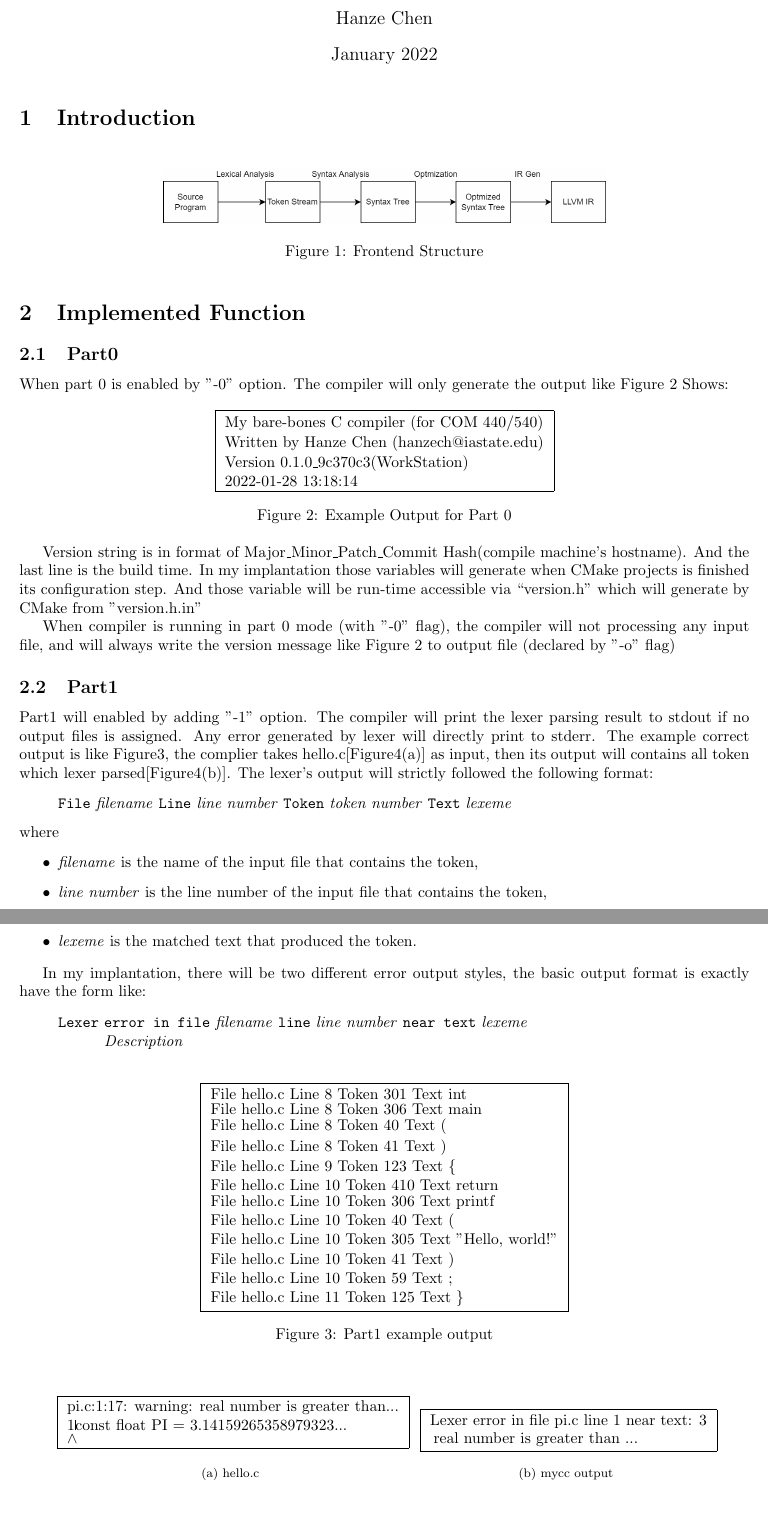
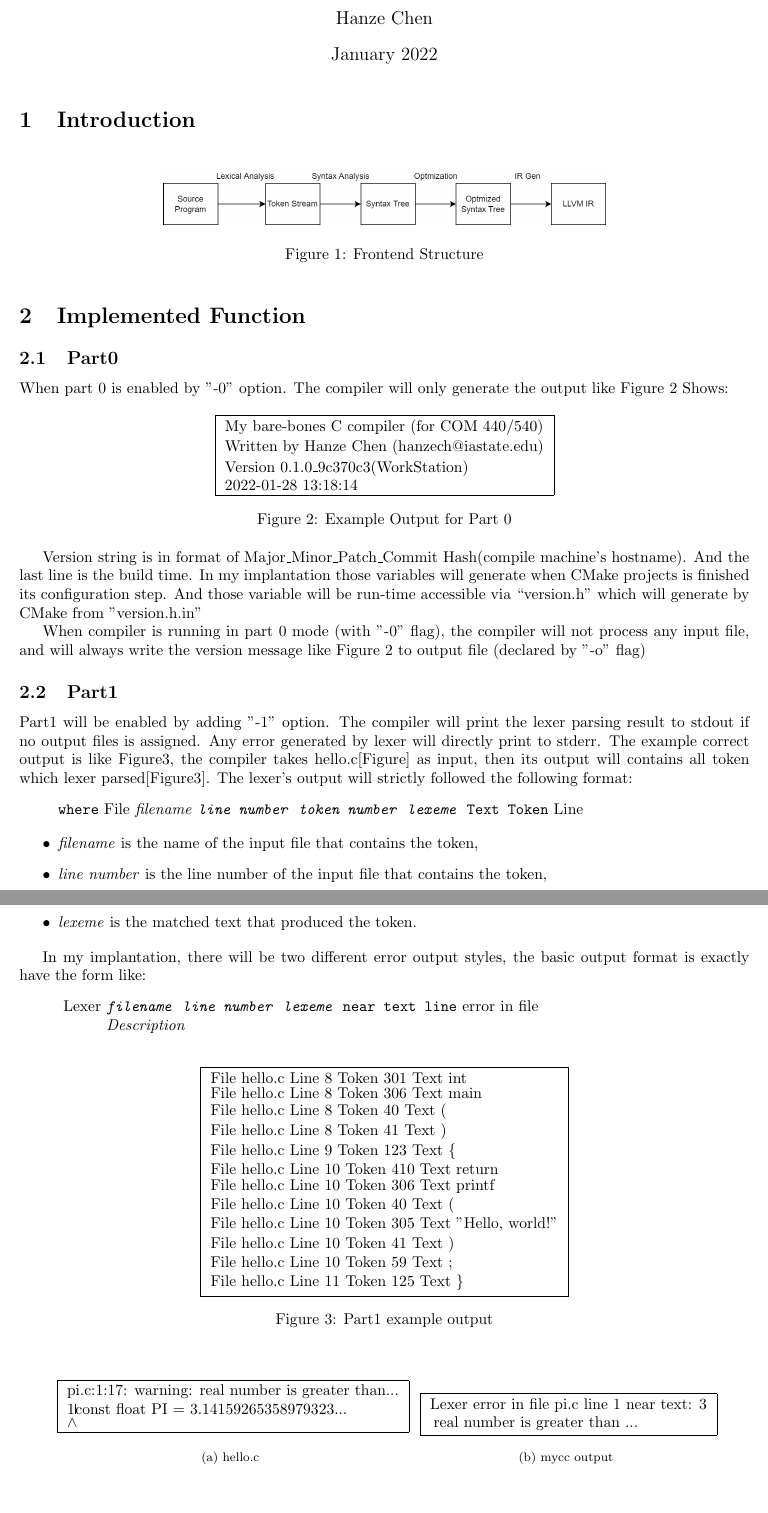
Before and after one commit to hanzec/hzcc, a LaTeX document (Documentation/developers.tex): two parts of pages 2 and 3 of 7, joined at a grey line, cut so that both start at the same text. Compiled offline with pdfLaTeX.

Commit message:
update latex

```diff
--- a/Documentation/developers.tex
+++ b/Documentation/developers.tex
@@ -14,16 +14,17 @@
 
 \begin{document}
 	\maketitle
-\section{Introduction}
+	\section{Introduction}\label{sec:introduction}
 	\begin{figure}[hb!]
 		\centering
-        \includegraphics[width=10cm]{figure/frontend_structure.png}
+		\includegraphics[width=10cm]{figure/frontend_structure}
 		\caption{Frontend Structure}
-        \label{Fig:frontend_structure}
+		\label{fig:frontend_structure}
 	\end{figure}
-\section{Implemented Function}
-\subsection{Part0}
-    When part 0 is enabled by "-0" option. The compiler will only generate the output like Figure \ref{Fig:example_part0_output} Shows: \par
+	\section{Implemented Function}\label{sec:implemented-function}
+	\subsection{Part0}\label{subsec:part0}
+	When part 0 is enabled by "-0" option.
+	The compiler will only generate the output like Figure~\ref{fig:example_part0_output} Shows: \par
 	\begin{figure}[hb!]
 		\centering
 		\fbox{
@@ -35,25 +36,29 @@
 			}
 		}
 		\caption{Example Output for Part 0}
-        \label{Fig:example_part0_output}
+		\label{fig:example_part0_output}
 	\end{figure}
 
-    Version string is in format of Major\_Minor\_Patch\_Commit Hash(compile machine's hostname). And the last line is the build time. In my implantation those variables will generate when CMake projects is finished its configuration step. And those variable will be run-time accessible via “version.h" which will generate by CMake from "version.h.in" \par
+	Version string is in format of Major\_Minor\_Patch\_Commit Hash(compile machine's hostname). And the last line is
+	the build time. In my implantation those variables will generate when CMake projects is finished its configuration
+	step. And those variable will be run-time accessible via “version.h" which will generate by CMake from "version.h.in" \par
 
-    When compiler is running in part 0 mode (with "-0" flag), the compiler will not processing any input file, and will always write the version message like Figure \ref{Fig:example_part0_output} to output file (declared by "-o" flag)
-\subsection{Part1}
-    Part1 will enabled by adding "-1" option. The compiler will print the lexer parsing result to stdout if no output files is assigned. Any error generated by lexer will directly print to stderr. The example correct output is like Figure\ref{Fig:example_part1_output}, the complier takes hello.c[Figure\ref{Fig:example_part1_output.input}] as input, then its output will contains all token which lexer parsed[Figure\ref{Fig:example_part1_output.output}]. The lexer's output will strictly followed the following format:
+	When compiler is running in part 0 mode (with "-0" flag), the compiler will not process any input file, and will
+	always write the version message like Figure~\ref{fig:example_part0_output} to output file (declared by "-o" flag)
+	\subsection{Part1}\label{subsec:part1}
+	Part1 will be enabled by adding "-1" option. The compiler will print the lexer parsing result to stdout if no output
+	files is assigned. Any error generated by lexer will directly print to stderr. The example correct output is like
+	Figure\ref{fig:example_part1_output}, the compiler takes hello.c[Figure] as input, then its output will contains all
+	token which lexer parsed[Figure\ref{fig:example_part1_output}]. The lexer's output will strictly followed the
+	following format:
 	\begin{quote}
-    	{\tt File}
+	{\texttt{where} File}
 		\emph{filename}
-    	{\tt Line}
-    	\emph{line number}
-    	{\tt Token}
-    	\emph{token number}
-    	{\tt Text}
-    	\emph{lexeme}
+		{\texttt{\emph{line number}
+		{\texttt{\emph{token number}
+		{\texttt{\emph{lexeme}} Text}} Token}} Line}
 	\end{quote}
-    where
+
 	\begin{itemize}
 		\item \emph{filename}
 		is the name of the input file that contains the token,
@@ -69,17 +74,16 @@
 	In my implantation, there will be two different error output styles, the basic output format is exactly have the form like:
 	\begin{quote}
 		\begin{tabbing}
-    		{\tt Lexer} \= {\tt error in file} \emph{filename}
-    		{\tt line} \emph{line number}
-    		{\tt near text} \emph{lexeme}
+		{\texttt{} Lexer} \= {\texttt{\emph{filename}
+		{\texttt{\emph{line number}
+		{\texttt{\emph{lexeme}} near text}} line}} error in file}
 		\\
 		\> \emph{Description}
 		\end{tabbing}
 	\end{quote}
 
-    \begin{figure}[h]
+	\begin{figure}[hb!]
 		\centering
-         \label{Fig:example_part1_output.output}
 		\fbox{
 			\shortstack[l]{
 				File hello.c Line     8 Token 301 Text int\\
@@ -97,14 +101,14 @@
 			}
 		}
 		\caption{Part1 example output}
-        \label{Fig:example_part1_output}
+		\label{fig:example_part1_output}
 	\end{figure}
 
 
-    \begin{figure}[h]
+	\begin{figure}[hb!]
 		\centering
 		\subfigure[hello.c]{
-            \label{Fig:example_part1_output.input}
+			\label{fig:example_part1_err_output.normal}
 			\fbox{
 				\shortstack[l]{
 					pi.c:1:17: warning: real number is greater than... \\
```
Also changed, not shown: Documentation/developers.tex (30 more changed lines). Lines whose indentation alone changed are shown as unchanged.
